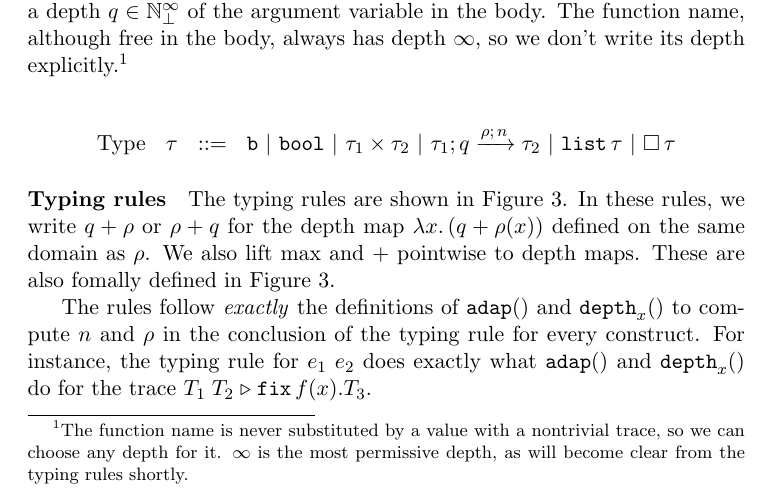
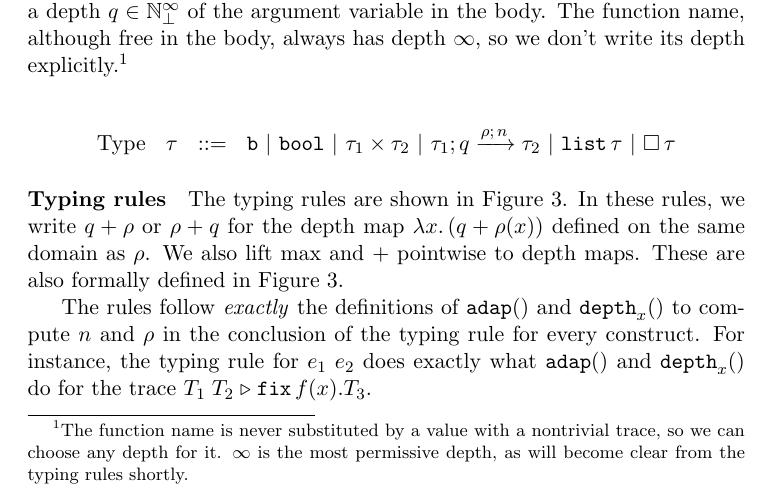
Before and after one commit to jiawenliu/AdaptivityAnalysis, a LaTeX document (v2/main.tex): part of page 6 of 20, cut so that both start at the same text. Compiled offline with pdfLaTeX.

Commit message:
fix typo

```diff
--- a/v2/main.tex
+++ b/v2/main.tex
@@ -494,7 +494,7 @@ map $\lambda x.\, (\nnatbiA + \dmap(x))$ defined on the same domain as
 $\dmap$. We also lift $\max$ and $+$ pointwise to depth maps.
 %% and define the constant map $\dmapb$ that maps everything to
 %% $\bot$.
-These are also fomally defined in Figure~\ref{fig:type-rules}.
+These are also formally defined in Figure~\ref{fig:type-rules}.
 
 \begin{figure}
   \begin{mathpar}
```
